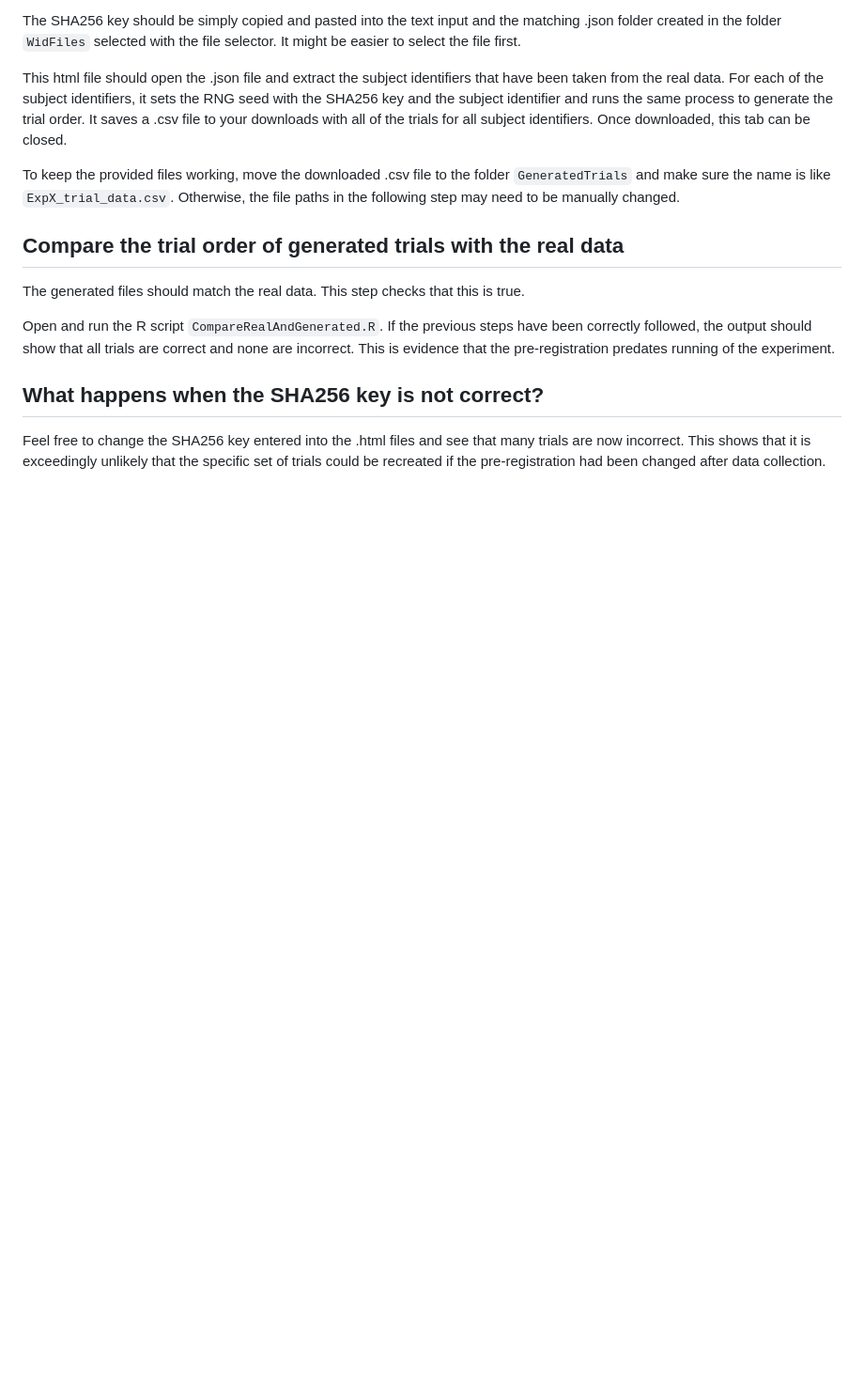
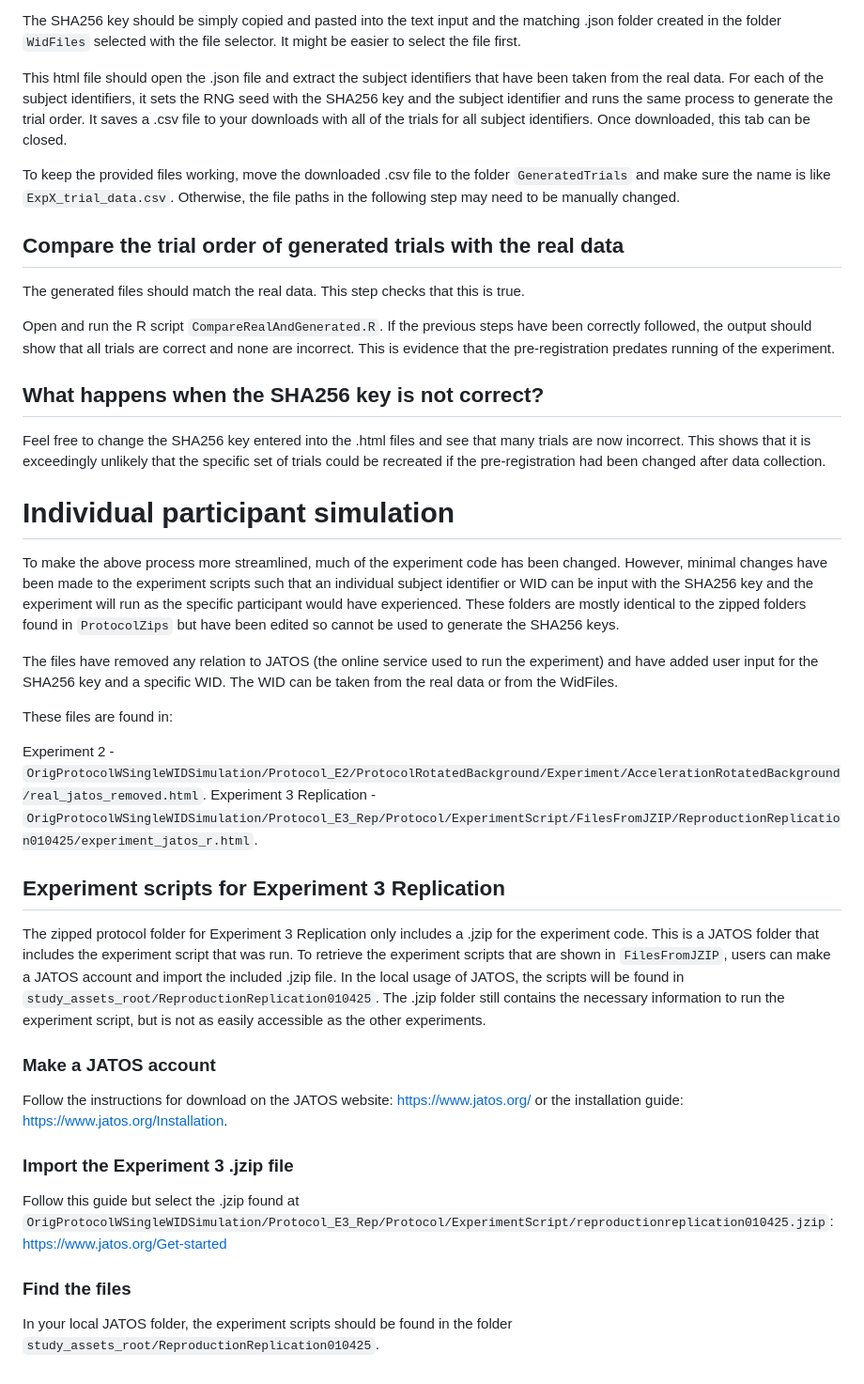
Before and after one commit to nick-c-simpson/GESAaRP_timelocking, a Markdown page: README.md, the part around the change. Shown at 94% size. GitHub-like rendering; blank space fills up the shorter version.

```diff
--- a/README.md
+++ b/README.md
@@ -77,3 +77,31 @@ Open and run the R script `CompareRealAndGenerated.R`. If the previous steps hav
 ## What happens when the SHA256 key is not correct?
 
 Feel free to change the SHA256 key entered into the .html files and see that many trials are now incorrect. This shows that it is exceedingly unlikely that the specific set of trials could be recreated if the pre-registration had been changed after data collection.
+
+# Individual participant simulation
+
+To make the above process more streamlined, much of the experiment code has been changed. However, minimal changes have been made to the experiment scripts such that an individual subject identifier or WID can be input with the SHA256 key and the experiment will run as the specific participant would have experienced. These folders are mostly identical to the zipped folders found in `ProtocolZips` but have been edited so cannot be used to generate the SHA256 keys.
+
+The files have removed any relation to JATOS (the online service used to run the experiment) and have added user input for the SHA256 key and a specific WID. The WID can be taken from the real data or from the WidFiles.
+
+These files are found in:
+
+Experiment 2 - `OrigProtocolWSingleWIDSimulation/Protocol_E2/ProtocolRotatedBackground/Experiment/AccelerationRotatedBackground/real_jatos_removed.html`.
+Experiment 3 Replication - `OrigProtocolWSingleWIDSimulation/Protocol_E3_Rep/Protocol/ExperimentScript/FilesFromJZIP/ReproductionReplication010425/experiment_jatos_r.html`.
+
+## Experiment scripts for Experiment 3 Replication
+
+The zipped protocol folder for Experiment 3 Replication only includes a .jzip for the experiment code. This is a JATOS folder that includes the experiment script that was run. To retrieve the experiment scripts that are shown in `FilesFromJZIP`, users can make a JATOS account and import the included .jzip file. In the local usage of JATOS, the scripts will be found in `study_assets_root/ReproductionReplication010425`. The .jzip folder still contains the necessary information to run the experiment script, but is not as easily accessible as the other experiments.
+
+### Make a JATOS account
+
+Follow the instructions for download on the JATOS website: https://www.jatos.org/ or the installation guide: https://www.jatos.org/Installation.
+
+### Import the Experiment 3 .jzip file
+
+Follow this guide but select the .jzip found at `OrigProtocolWSingleWIDSimulation/Protocol_E3_Rep/Protocol/ExperimentScript/reproductionreplication010425.jzip`:
+https://www.jatos.org/Get-started
+
+### Find the files
+
+In your local JATOS folder, the experiment scripts should be found in the folder `study_assets_root/ReproductionReplication010425`.
```
